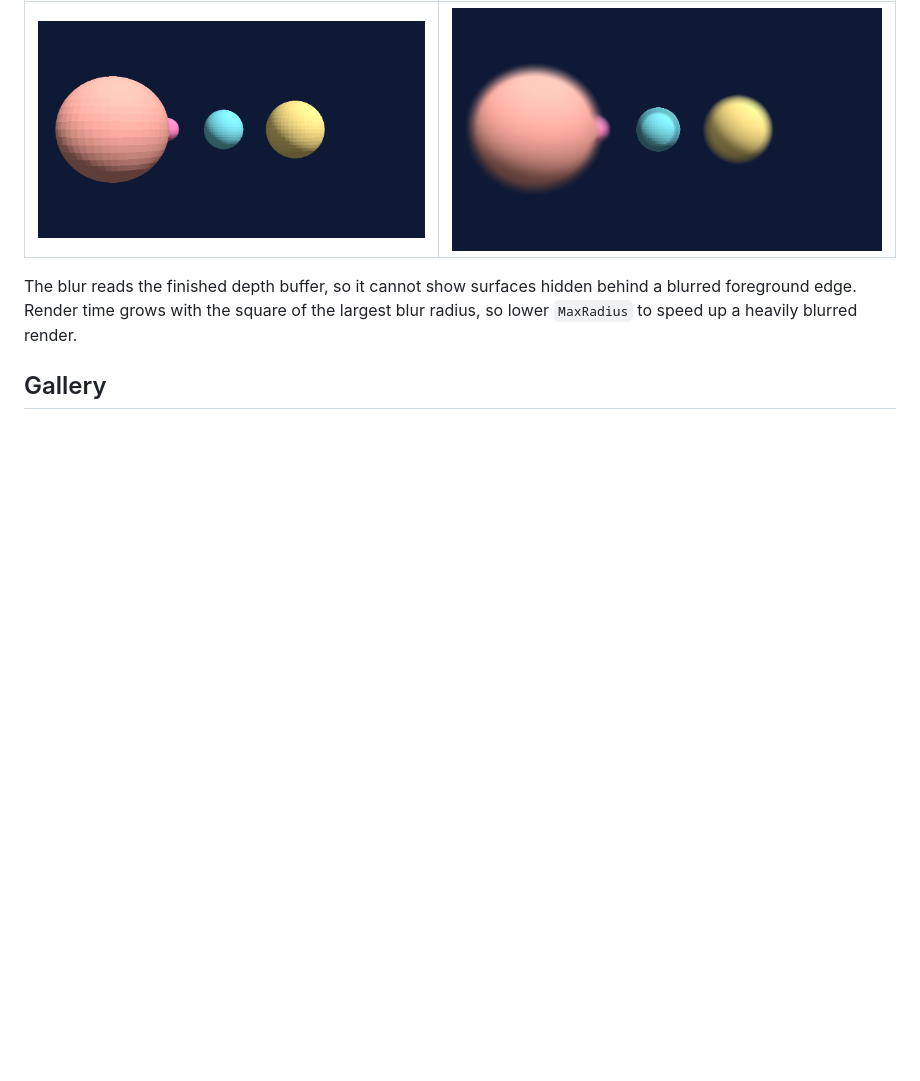
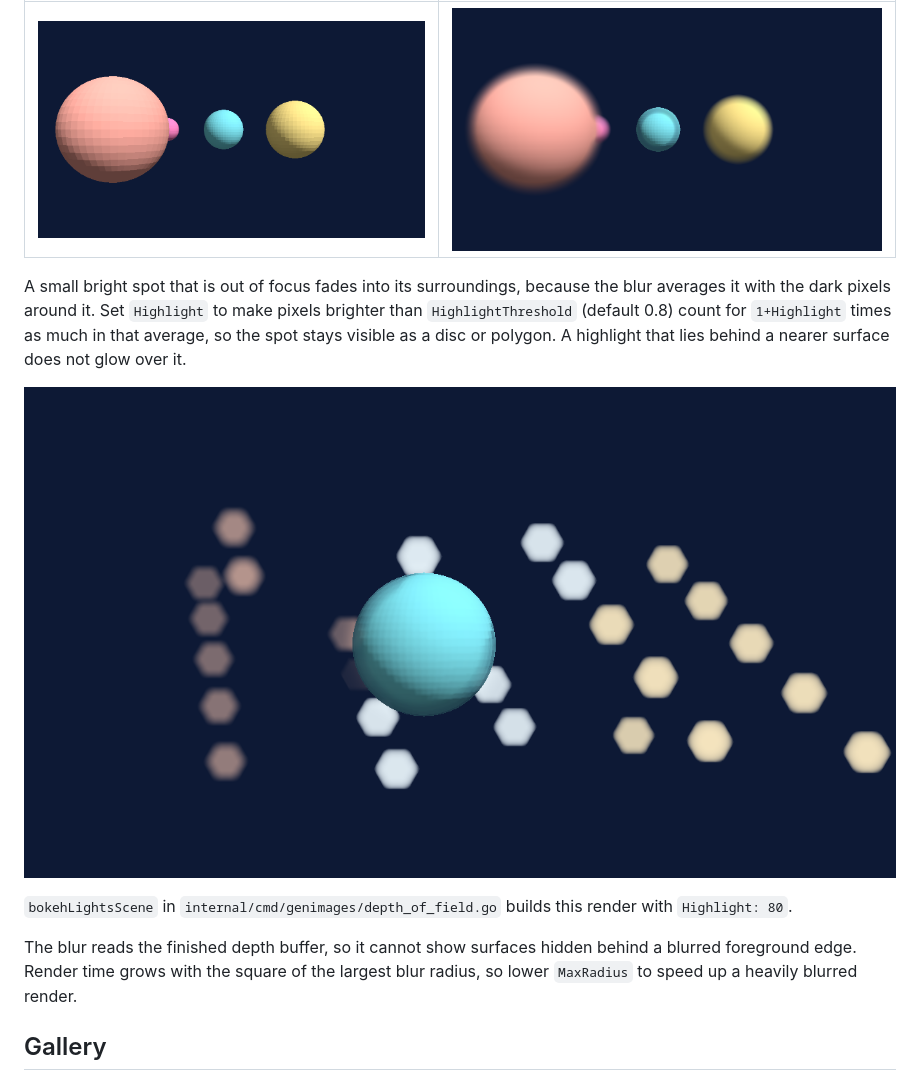
Before and after one commit to lestrrat-3d/solidlens, a Markdown page: README.md, the part around the change. Drawn GitHub-style; pictures changed too: docs/images/depth-of-field-lights.png (added); blank space fills up the shorter version.

Commit message:
add highlight boost to depth of field (#45)

```diff
--- a/README.md
+++ b/README.md
@@ -195,6 +195,17 @@ bokeh shape. `MaxRadius` caps the blur in pixels and defaults to 24. A nil
 | --- | --- |
 | ![Six spheres receding from the camera, all in focus](docs/images/depth-of-field-sharp.png) | ![The same spheres with only the cyan middle sphere sharp and the near and far ones blurred](docs/images/depth-of-field-bokeh.png) |
 
+A small bright spot that is out of focus fades into its surroundings, because
+the blur averages it with the dark pixels around it. Set `Highlight` to make
+pixels brighter than `HighlightThreshold` (default 0.8) count for `1+Highlight`
+times as much in that average, so the spot stays visible as a disc or polygon.
+A highlight that lies behind a nearer surface does not glow over it.
+
+![A cyan sphere in focus in front of warm and cool lights, each blurred into a bright hexagon](docs/images/depth-of-field-lights.png)
+
+`bokehLightsScene` in `internal/cmd/genimages/depth_of_field.go` builds this
+render with `Highlight: 80`.
+
 The blur reads the finished depth buffer, so it cannot show surfaces hidden
 behind a blurred foreground edge. Render time grows with the square of the
 largest blur radius, so lower `MaxRadius` to speed up a heavily blurred
```
Also changed, not shown: 4 other files.
